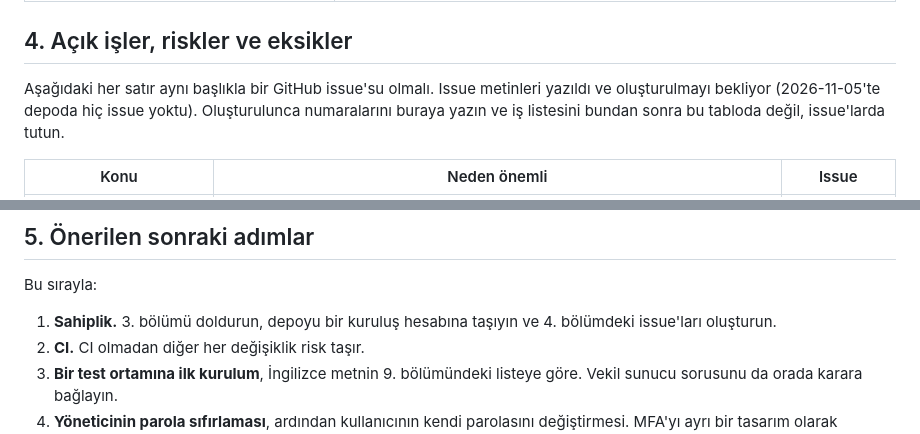
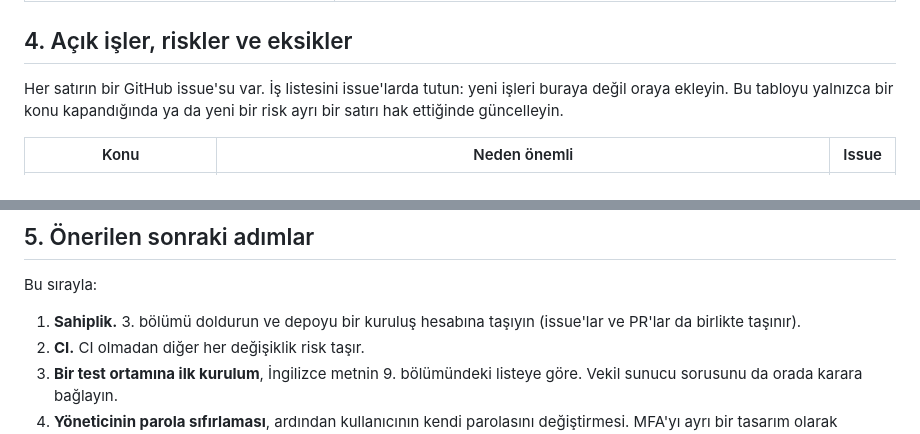
Before and after one commit to TasTugberk/Kale, a Markdown page: docs/handover/handover.tr.md, 2 parts joined by grey strips. GitHub-like rendering.

Commit message:
docs(handover): link the open-work issues #70-#78
Co-Authored-By: Claude Opus 5.5 <noreply@anthropic.com>

```diff
--- a/docs/handover/handover.tr.md
+++ b/docs/handover/handover.tr.md
@@ -125,7 +125,7 @@ PR #68 (`scripts/dev-stack.ps1`) bunların hepsini otomatikleştiriyor ama bekle
 
 ## 4. Açık işler, riskler ve eksikler
 
-Aşağıdaki her satır aynı başlıkla bir GitHub issue'su olmalı. Issue metinleri yazıldı ve oluşturulmayı bekliyor (2026-11-05'te depoda hiç issue yoktu). Oluşturulunca numaralarını buraya yazın ve iş listesini bundan sonra bu tabloda değil, issue'larda tutun.
+Her satırın bir GitHub issue'su var. İş listesini issue'larda tutun: yeni işleri buraya değil oraya ekleyin. Bu tabloyu yalnızca bir konu kapandığında ya da yeni bir risk ayrı bir satırı hak ettiğinde güncelleyin.
 
 | Konu | Neden önemli | Issue |
 |---|---|---|
@@ -152,7 +152,7 @@ Aşağıdaki her satır aynı başlıkla bir GitHub issue'su olmalı. Issue meti
 
 Bu sırayla:
 
-1. **Sahiplik.** 3. bölümü doldurun, depoyu bir kuruluş hesabına taşıyın ve 4. bölümdeki issue'ları oluşturun.
+1. **Sahiplik.** 3. bölümü doldurun ve depoyu bir kuruluş hesabına taşıyın (issue'lar ve PR'lar da birlikte taşınır).
 2. **CI.** CI olmadan diğer her değişiklik risk taşır.
 3. **Bir test ortamına ilk kurulum**, İngilizce metnin 9. bölümündeki listeye göre. Vekil sunucu sorusunu da orada karara bağlayın.
 4. **Yöneticinin parola sıfırlaması**, ardından kullanıcının kendi parolasını değiştirmesi. MFA'yı ayrı bir tasarım olarak planlayın.
```
Also changed, not shown: other parts of docs/handover/handover.tr.md (+11 -11 lines), docs/handover/handover.en.md (+13 -13 lines).
